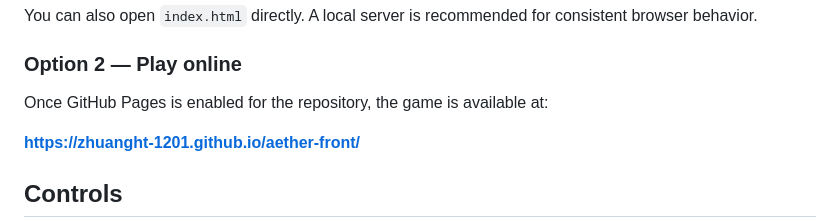
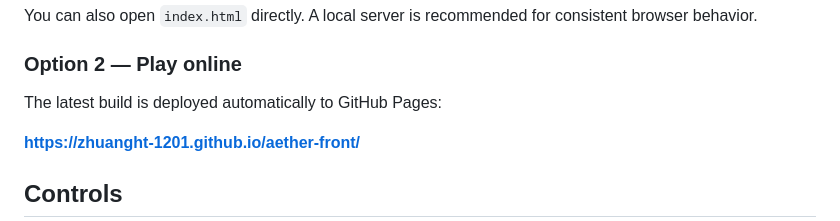
Before and after one commit to ZhuangHT-1201/aether-front, a Markdown page: README.md, the part around the change. Rendered like a GitHub page.

Commit message:
docs: refine online play instructions

```diff
--- a/README.md
+++ b/README.md
@@ -64,7 +64,7 @@ You can also open `index.html` directly. A local server is recommended for consi
 
 ### Option 2 — Play online
 
-Once GitHub Pages is enabled for the repository, the game is available at:
+The latest build is deployed automatically to GitHub Pages:
 
 **https://zhuanght-1201.github.io/aether-front/**
 
```
